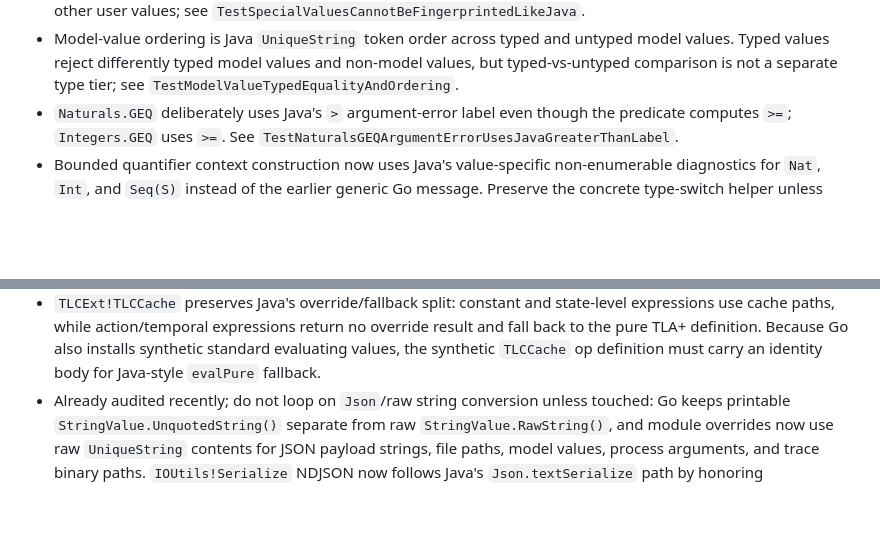
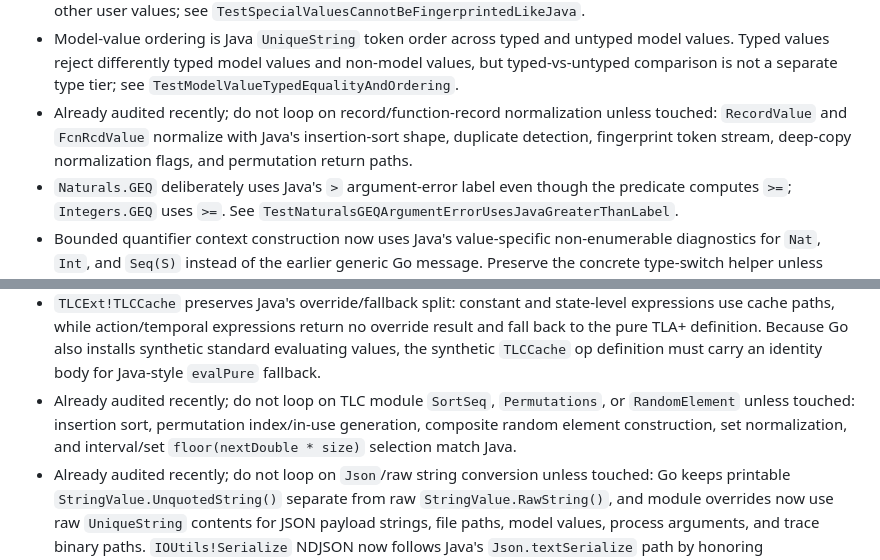
Before and after one commit to glycerine/tlago, a Markdown page: tlc/PORT_PROGRESS.md, 2 parts joined by grey strips. Drawn GitHub-style; blank space fills up the shorter version.

Commit message:
Record value and TLC module audits

```diff
--- a/tlc/PORT_PROGRESS.md
+++ b/tlc/PORT_PROGRESS.md
@@ -60,6 +60,7 @@
 - Distributed FP-set partitioning is not the same as local `MultiFPSet`: Java `FPSetManager.getFPSetIndex` uses least significant bits, `(fp & 0x7fffffffffffffff) % numServers`, because distributed reassignment must not consume the high bits reserved by MSB disk FP sets. Distributed worker holder ordering uses Java signed-`long` sort order before partitioning, and distributed `getStatesSeen` includes Java's initial-state `+1` offset.
 - Special values: Java `UndefValue` and `UserValue` inherit base `Value.fingerPrint`, which deliberately fails when such values reach a state fingerprint. Go must not silently return the previous fingerprint for `UNDEF`, `ANY`, or other user values; see `TestSpecialValuesCannotBeFingerprintedLikeJava`.
 - Model-value ordering is Java `UniqueString` token order across typed and untyped model values. Typed values reject differently typed model values and non-model values, but typed-vs-untyped comparison is not a separate type tier; see `TestModelValueTypedEqualityAndOrdering`.
+- Already audited recently; do not loop on record/function-record normalization unless touched: `RecordValue` and `FcnRcdValue` normalize with Java's insertion-sort shape, duplicate detection, fingerprint token stream, deep-copy normalization flags, and permutation return paths.
 - `Naturals.GEQ` deliberately uses Java's `>` argument-error label even though the predicate computes `>=`; `Integers.GEQ` uses `>=`. See `TestNaturalsGEQArgumentErrorUsesJavaGreaterThanLabel`.
 - Bounded quantifier context construction now uses Java's value-specific non-enumerable diagnostics for `Nat`, `Int`, and `Seq(S)` instead of the earlier generic Go message. Preserve the concrete type-switch helper unless more Java `UserObj` classes gain custom messages.
 - Core checker diagnostics: Java MP templates for initial-state, incomplete-state, invariant/action evaluation, deadlock, no-next-action, no-init-state, system stack/heap failures, failed trace recovery, fingerprint exceptions, TLC bugs, key liveness failures, and `GENERAL` substitution have been mirrored in `output.go`; keep `GENERAL` cause/throwable call sites collapsed through `javaGeneralErrorMessage`.
@@ -105,6 +106,7 @@
 - Already audited recently; do not loop on `TLCExt!Trace` unless touched: incomplete-state diagnostics, simulator trace `_action` records, initial-state singleton records, `INIT_UID` current-state reconstruction, and model-checker predecessor-trace-plus-current-state reconstruction match Java's `TLCExt.getTrace`/`RecordValue(TLCState, Action)` shape.
 - `TLCExt!TLCGetOrDefault` negative integer keys are intentionally not treated as ordinary missing registers once checker/simulator worker storage is in play. Java does not guard this path before touching `IdThread` local arrays, so Go reports the bad nonnegative-integer argument instead of silently returning the default.
 - `TLCExt!TLCCache` preserves Java's override/fallback split: constant and state-level expressions use cache paths, while action/temporal expressions return no override result and fall back to the pure TLA+ definition. Because Go also installs synthetic standard evaluating values, the synthetic `TLCCache` op definition must carry an identity body for Java-style `evalPure` fallback.
+- Already audited recently; do not loop on TLC module `SortSeq`, `Permutations`, or `RandomElement` unless touched: insertion sort, permutation index/in-use generation, composite random element construction, set normalization, and interval/set `floor(nextDouble * size)` selection match Java.
 - Already audited recently; do not loop on `Json`/raw string conversion unless touched: Go keeps printable `StringValue.UnquotedString()` separate from raw `StringValue.RawString()`, and module overrides now use raw `UniqueString` contents for JSON payload strings, file paths, model values, process arguments, and trace binary paths. `IOUtils!Serialize` NDJSON now follows Java's `Json.textSerialize` path by honoring `openOptions` and not creating parent directories.
 - `IOUtils!Serialize`/`Deserialize` must remain `@Evaluation`-style native overrides, not eager method values. Java evaluates serializer options first, then tries priority handlers (`Json` NDJSON before CommunityModules TXT for `Serialize`) and falls back to the TLA+ body only when no handler claims the format; Go mirrors this with `PriorityEvaluatingValue` and source-body attachment in the parser bridge.
 - Already audited recently; do not loop on `_Possible` unless touched: Java's only native `_Possible` override is `_Counts`, which mirrors checker-else-simulator source selection before aggregating per-worker count records. `_Track`, `_CheckName`, and `_PrintCounts` are frozen standard-module TLA definitions; root `tlc_bridge.go` must not classify them as native overrides. See `TestPossibleStandardModuleKeepsOnlyCountsNative`.
```
